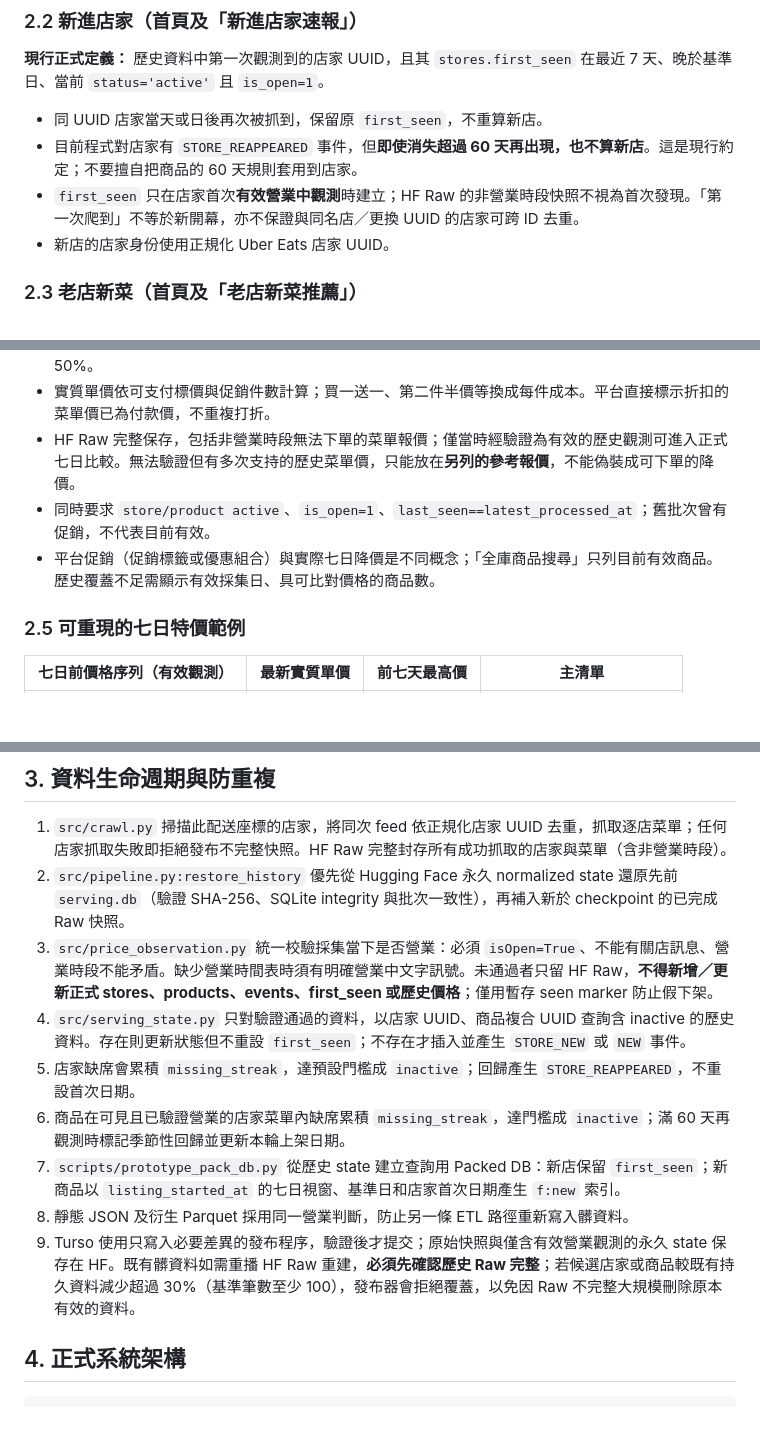
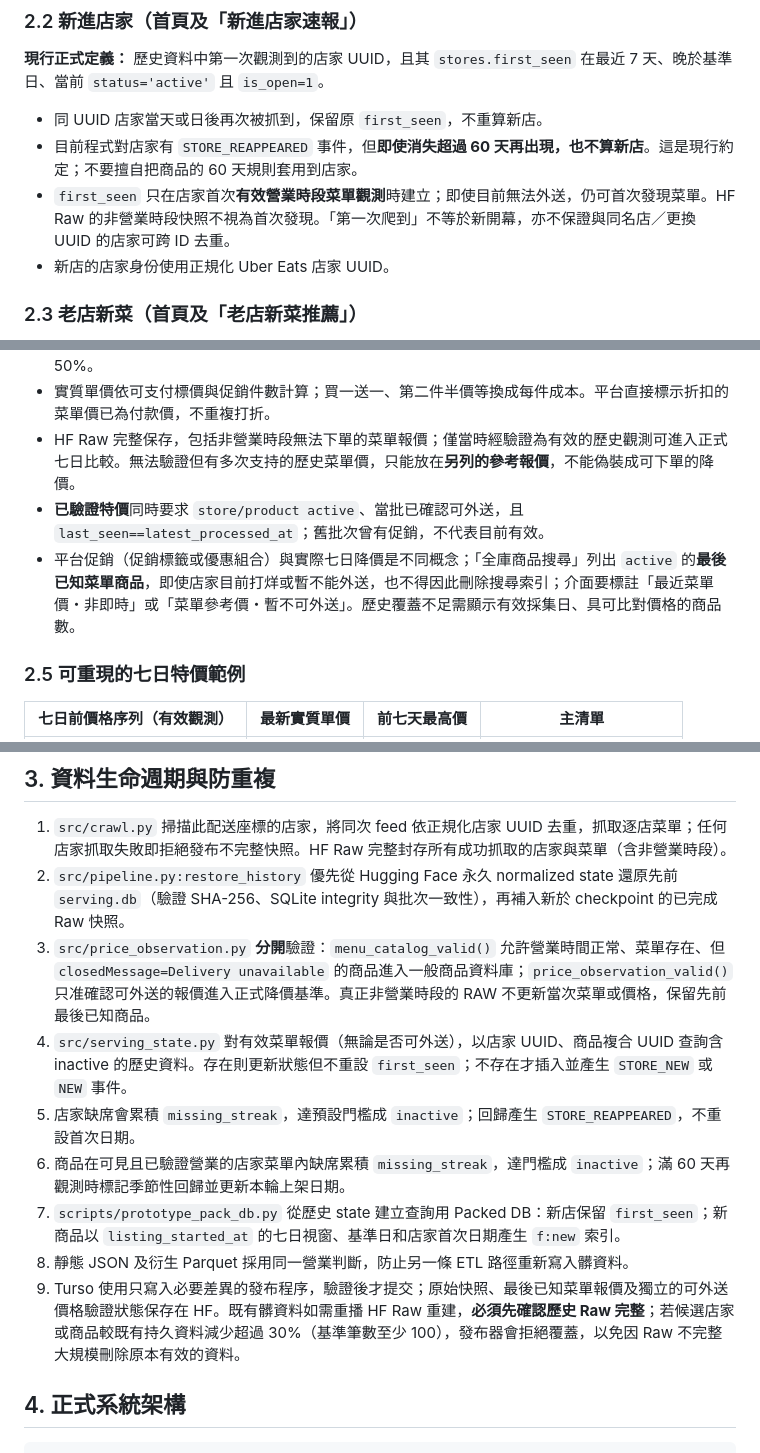
Before and after one commit to fafagoback/FoodRadar, a Markdown page: PROJECT_SPEC.md, 3 parts joined by grey strips. Drawn GitHub-style; blank space fills up the shorter version.

Commit message:
Document separate menu availability, shop hours, delivery and verified deals [no-crawl]

```diff
--- a/PROJECT_SPEC.md
+++ b/PROJECT_SPEC.md
@@ -23,7 +23,7 @@
 
 - 同 UUID 店家當天或日後再次被抓到，保留原 `first_seen`，不重算新店。
 - 目前程式對店家有 `STORE_REAPPEARED` 事件，但**即使消失超過 60 天再出現，也不算新店**。這是現行約定；不要擅自把商品的 60 天規則套用到店家。
-- `first_seen` 只在店家首次**有效營業中觀測**時建立；HF Raw 的非營業時段快照不視為首次發現。「第一次爬到」不等於新開幕，亦不保證與同名店／更換 UUID 的店家可跨 ID 去重。
+- `first_seen` 只在店家首次**有效營業時段菜單觀測**時建立；即使目前無法外送，仍可首次發現菜單。HF Raw 的非營業時段快照不視為首次發現。「第一次爬到」不等於新開幕，亦不保證與同名店／更換 UUID 的店家可跨 ID 去重。
 - 新店的店家身份使用正規化 Uber Eats 店家 UUID。
 
 ### 2.3 老店新菜（首頁及「老店新菜推薦」）
@@ -50,8 +50,8 @@
 - `reference_price`、`price_direction`、`is_price_drop`、`price_change_amount`、`price_change_percent`、`discount_pct` 屬**上次有效價 → 本次**的輔助變價資訊，**不得用來取代七日特價主清單**；例如第 4 次 100→50，第 5、6 次 50→50，後兩次的單次變價為持平，但七日特價仍是 50%。
 - 實質單價依可支付標價與促銷件數計算；買一送一、第二件半價等換成每件成本。平台直接標示折扣的菜單價已為付款價，不重複打折。
 - HF Raw 完整保存，包括非營業時段無法下單的菜單報價；僅當時經驗證為有效的歷史觀測可進入正式七日比較。無法驗證但有多次支持的歷史菜單價，只能放在**另列的參考報價**，不能偽裝成可下單的降價。
-- 同時要求 `store/product active`、`is_open=1`、`last_seen==latest_processed_at`；舊批次曾有促銷，不代表目前有效。
-- 平台促銷（促銷標籤或優惠組合）與實際七日降價是不同概念；「全庫商品搜尋」只列目前有效商品。歷史覆蓋不足需顯示有效採集日、具可比對價格的商品數。
+- **已驗證特價**同時要求 `store/product active`、當批已確認可外送，且 `last_seen==latest_processed_at`；舊批次曾有促銷，不代表目前有效。
+- 平台促銷（促銷標籤或優惠組合）與實際七日降價是不同概念；「全庫商品搜尋」列出 `active` 的**最後已知菜單商品**，即使店家目前打烊或暫不能外送，也不得因此刪除搜尋索引；介面要標註「最近菜單價・非即時」或「菜單參考價・暫不可外送」。歷史覆蓋不足需顯示有效採集日、具可比對價格的商品數。
 
 ### 2.5 可重現的七日特價範例
 
@@ -67,13 +67,13 @@
 
 1. `src/crawl.py` 掃描此配送座標的店家，將同次 feed 依正規化店家 UUID 去重，抓取逐店菜單；任何店家抓取失敗即拒絕發布不完整快照。HF Raw 完整封存所有成功抓取的店家與菜單（含非營業時段）。
 2. `src/pipeline.py:restore_history` 優先從 Hugging Face 永久 normalized state 還原先前 `serving.db`（驗證 SHA-256、SQLite integrity 與批次一致性），再補入新於 checkpoint 的已完成 Raw 快照。
-3. `src/price_observation.py` 統一校驗採集當下是否營業：必須 `isOpen=True`、不能有關店訊息、營業時段不能矛盾。缺少營業時間表時須有明確營業中文字訊號。未通過者只留 HF Raw，**不得新增／更新正式 stores、products、events、first_seen 或歷史價格**；僅用暫存 seen marker 防止假下架。
-4. `src/serving_state.py` 只對驗證通過的資料，以店家 UUID、商品複合 UUID 查詢含 inactive 的歷史資料。存在則更新狀態但不重設 `first_seen`；不存在才插入並產生 `STORE_NEW` 或 `NEW` 事件。
+3. `src/price_observation.py` **分開**驗證：`menu_catalog_valid()` 允許營業時間正常、菜單存在、但 `closedMessage=Delivery unavailable` 的商品進入一般商品資料庫；`price_observation_valid()` 只准確認可外送的報價進入正式降價基準。真正非營業時段的 RAW 不更新當次菜單或價格，保留先前最後已知商品。
+4. `src/serving_state.py` 對有效菜單報價（無論是否可外送），以店家 UUID、商品複合 UUID 查詢含 inactive 的歷史資料。存在則更新狀態但不重設 `first_seen`；不存在才插入並產生 `STORE_NEW` 或 `NEW` 事件。
 4. 店家缺席會累積 `missing_streak`，達預設門檻成 `inactive`；回歸產生 `STORE_REAPPEARED`，不重設首次日期。
 5. 商品在可見且已驗證營業的店家菜單內缺席累積 `missing_streak`，達門檻成 `inactive`；滿 60 天再觀測時標記季節性回歸並更新本輪上架日期。
 6. `scripts/prototype_pack_db.py` 從歷史 state 建立查詢用 Packed DB：新店保留 `first_seen`；新商品以 `listing_started_at` 的七日視窗、基準日和店家首次日期產生 `f:new` 索引。
 7. 靜態 JSON 及衍生 Parquet 採用同一營業判斷，防止另一條 ETL 路徑重新寫入髒資料。
-8. Turso 使用只寫入必要差異的發布程序，驗證後才提交；原始快照與僅含有效營業觀測的永久 state 保存在 HF。既有髒資料如需重播 HF Raw 重建，**必須先確認歷史 Raw 完整**；若候選店家或商品較既有持久資料減少超過 30%（基準筆數至少 100），發布器會拒絕覆蓋，以免因 Raw 不完整大規模刪除原本有效的資料。
+8. Turso 使用只寫入必要差異的發布程序，驗證後才提交；原始快照、最後已知菜單報價及獨立的可外送價格驗證狀態保存在 HF。既有髒資料如需重播 HF Raw 重建，**必須先確認歷史 Raw 完整**；若候選店家或商品較既有持久資料減少超過 30%（基準筆數至少 100），發布器會拒絕覆蓋，以免因 Raw 不完整大規模刪除原本有效的資料。
 
 ## 4. 正式系統架構
 
```
Also changed, not shown: other parts of PROJECT_SPEC.md (+3 -1 lines).
